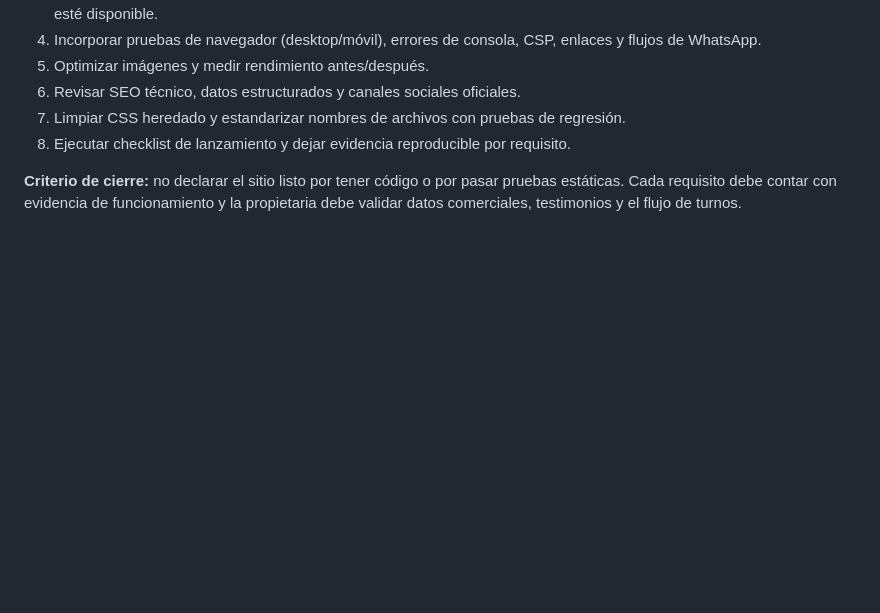
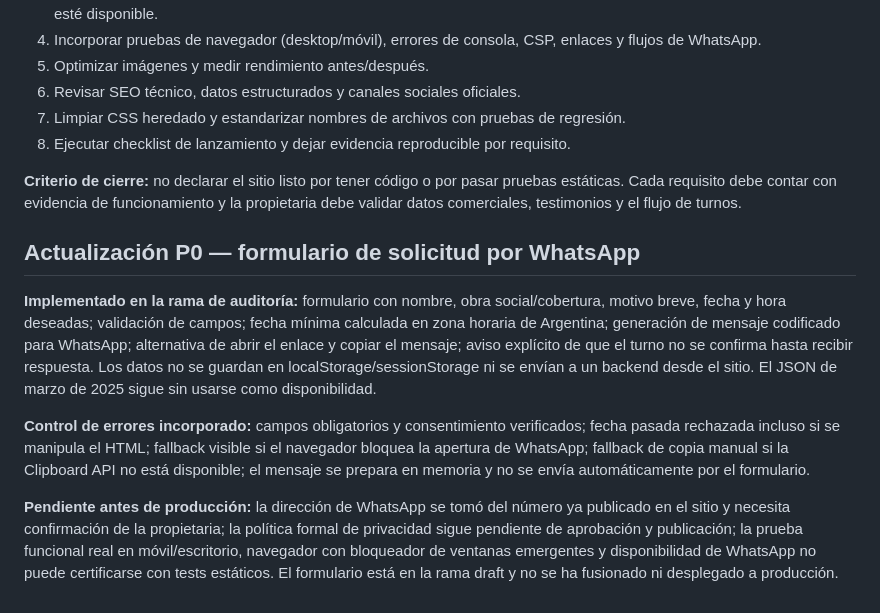
Before and after one commit to cfferraris/Sofi, a Markdown page: docs/AUDITORIA-BASE.md, the part around the change. Drawn GitHub-style; blank space fills up the shorter version.

Commit message:
Document P0 appointment form implementation and launch blockers

```diff
--- a/docs/AUDITORIA-BASE.md
+++ b/docs/AUDITORIA-BASE.md
@@ -158,3 +158,12 @@ La inspección del repositorio permite verificar archivos, referencias y lógica
 8. Ejecutar checklist de lanzamiento y dejar evidencia reproducible por requisito.
 
 **Criterio de cierre:** no declarar el sitio listo por tener código o por pasar pruebas estáticas. Cada requisito debe contar con evidencia de funcionamiento y la propietaria debe validar datos comerciales, testimonios y el flujo de turnos.
+
+
+## Actualización P0 — formulario de solicitud por WhatsApp
+
+**Implementado en la rama de auditoría:** formulario con nombre, obra social/cobertura, motivo breve, fecha y hora deseadas; validación de campos; fecha mínima calculada en zona horaria de Argentina; generación de mensaje codificado para WhatsApp; alternativa de abrir el enlace y copiar el mensaje; aviso explícito de que el turno no se confirma hasta recibir respuesta. Los datos no se guardan en localStorage/sessionStorage ni se envían a un backend desde el sitio. El JSON de marzo de 2025 sigue sin usarse como disponibilidad.
+
+**Control de errores incorporado:** campos obligatorios y consentimiento verificados; fecha pasada rechazada incluso si se manipula el HTML; fallback visible si el navegador bloquea la apertura de WhatsApp; fallback de copia manual si la Clipboard API no está disponible; el mensaje se prepara en memoria y no se envía automáticamente por el formulario.
+
+**Pendiente antes de producción:** la dirección de WhatsApp se tomó del número ya publicado en el sitio y necesita confirmación de la propietaria; la política formal de privacidad sigue pendiente de aprobación y publicación; la prueba funcional real en móvil/escritorio, navegador con bloqueador de ventanas emergentes y disponibilidad de WhatsApp no puede certificarse con tests estáticos. El formulario está en la rama draft y no se ha fusionado ni desplegado a producción.
```
